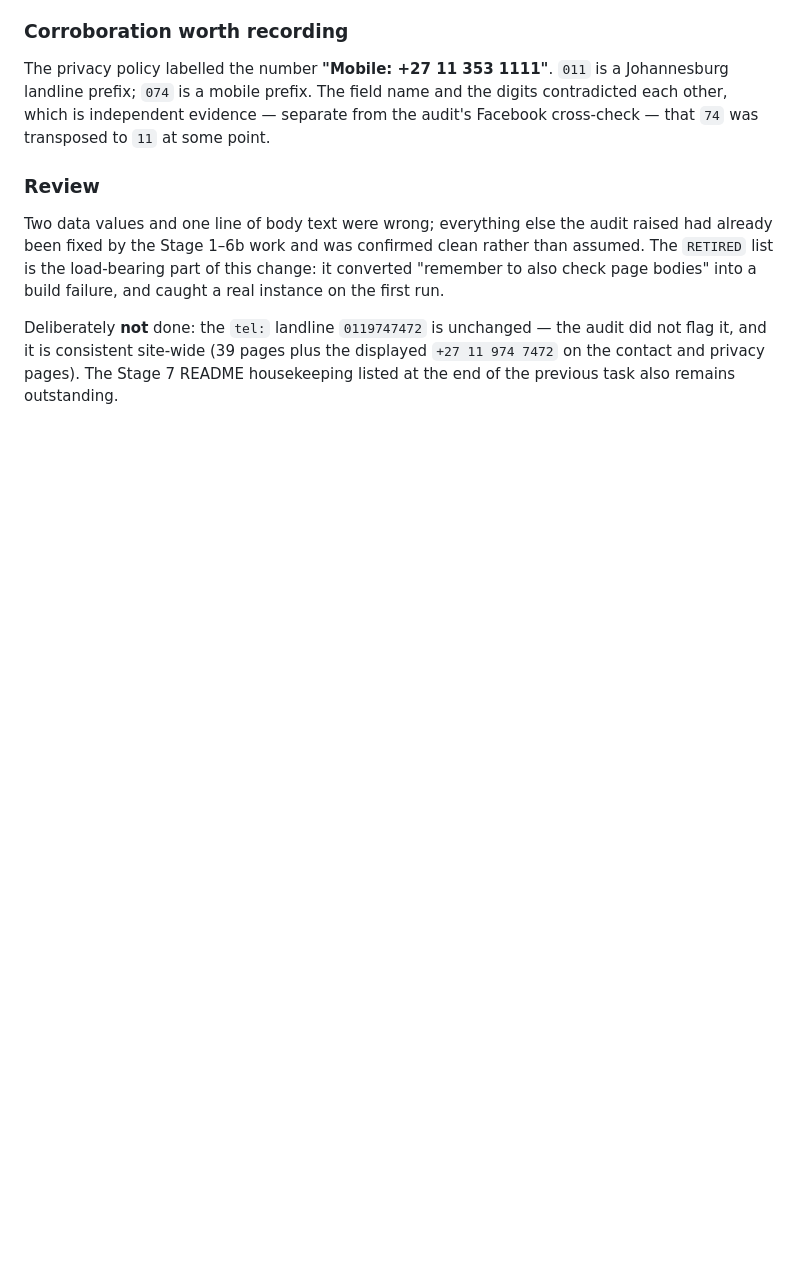
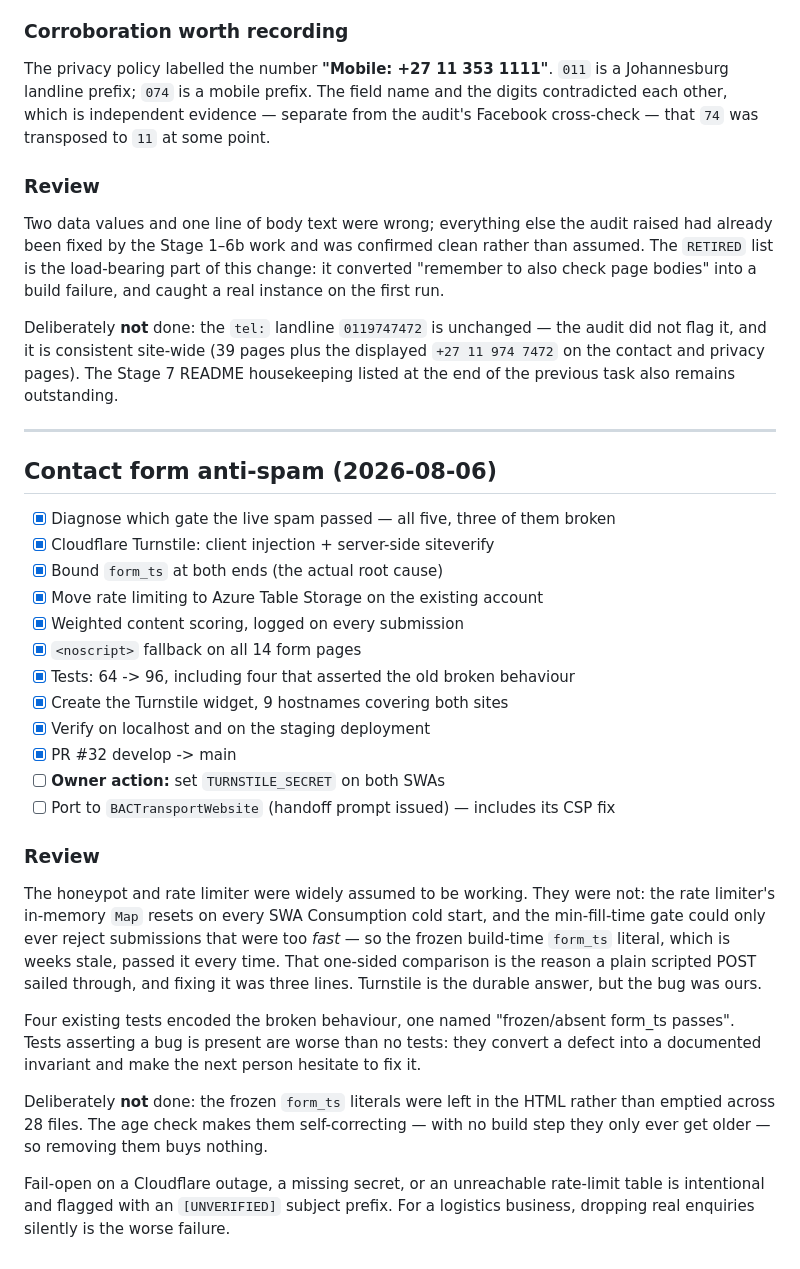
Before and after one commit to Rourke9001/BACWebsite, a Markdown page: tasks/todo.md, the part around the change. Drawn GitHub-style; blank space fills up the shorter version.

Commit message:
Record the anti-spam work in tasks/todo.md
Co-Authored-By: Claude Opus 5 (1M context) <noreply@anthropic.com>

```diff
--- a/tasks/todo.md
+++ b/tasks/todo.md
@@ -73,3 +73,41 @@ Deliberately **not** done: the `tel:` landline `0119747472` is unchanged — the
 not flag it, and it is consistent site-wide (39 pages plus the displayed
 `+27 11 974 7472` on the contact and privacy pages). The Stage 7 README housekeeping
 listed at the end of the previous task also remains outstanding.
+
+---
+
+## Contact form anti-spam (2026-08-06)
+
+- [x] Diagnose which gate the live spam passed — all five, three of them broken
+- [x] Cloudflare Turnstile: client injection + server-side siteverify
+- [x] Bound `form_ts` at both ends (the actual root cause)
+- [x] Move rate limiting to Azure Table Storage on the existing account
+- [x] Weighted content scoring, logged on every submission
+- [x] `<noscript>` fallback on all 14 form pages
+- [x] Tests: 64 -> 96, including four that asserted the old broken behaviour
+- [x] Create the Turnstile widget, 9 hostnames covering both sites
+- [x] Verify on localhost and on the staging deployment
+- [x] PR #32 develop -> main
+- [ ] **Owner action:** set `TURNSTILE_SECRET` on both SWAs
+- [ ] Port to `BACTransportWebsite` (handoff prompt issued) — includes its CSP fix
+
+### Review
+
+The honeypot and rate limiter were widely assumed to be working. They were not: the
+rate limiter's in-memory `Map` resets on every SWA Consumption cold start, and the
+min-fill-time gate could only ever reject submissions that were too *fast* — so the
+frozen build-time `form_ts` literal, which is weeks stale, passed it every time. That
+one-sided comparison is the reason a plain scripted POST sailed through, and fixing it
+was three lines. Turnstile is the durable answer, but the bug was ours.
+
+Four existing tests encoded the broken behaviour, one named "frozen/absent form_ts
+passes". Tests asserting a bug is present are worse than no tests: they convert a defect
+into a documented invariant and make the next person hesitate to fix it.
+
+Deliberately **not** done: the frozen `form_ts` literals were left in the HTML rather
+than emptied across 28 files. The age check makes them self-correcting — with no build
+step they only ever get older — so removing them buys nothing.
+
+Fail-open on a Cloudflare outage, a missing secret, or an unreachable rate-limit table
+is intentional and flagged with an `[UNVERIFIED]` subject prefix. For a logistics
+business, dropping real enquiries silently is the worse failure.
```
